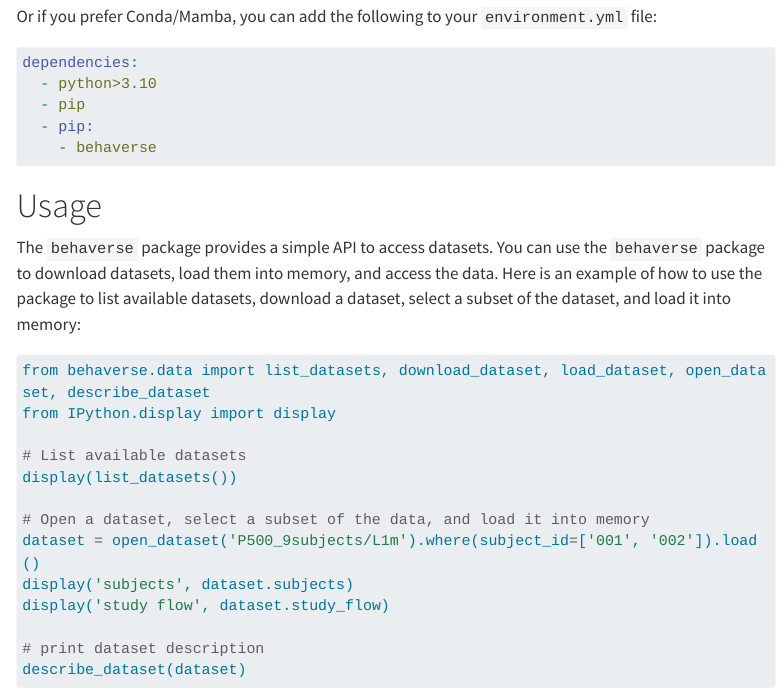
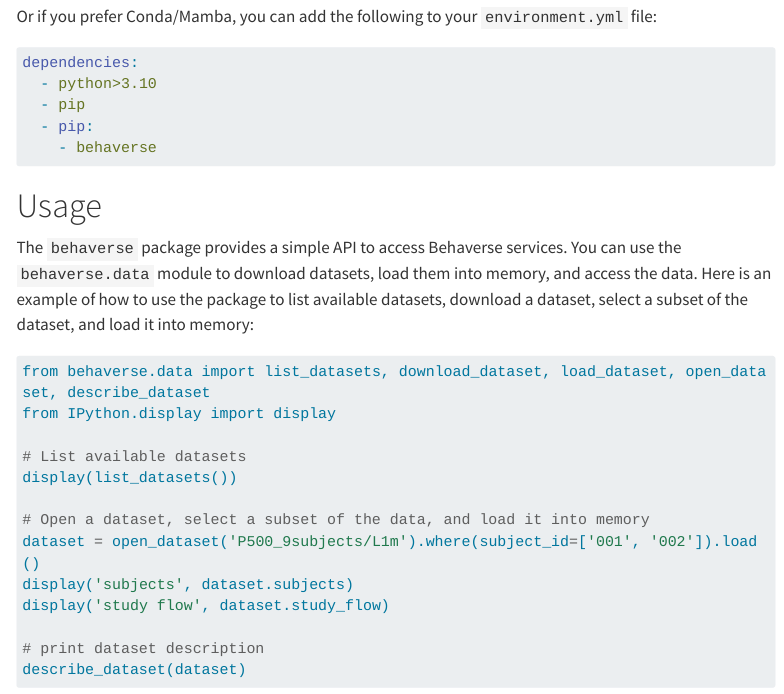
Before and after one commit to behaverse/behaverse-api, a Quarto document (docs/getting_started.qmd): the page in a window 1100 px wide, from 240 px down. Rendered offline with R 4.5, knitr and Pandoc in place of Quarto, with nearby package versions; some code elsewhere in the file could not run offline; menus at the side of the page are left out; long lines of code are wrapped.

Commit message:
improve docs

````diff
--- a/docs/getting_started.qmd
+++ b/docs/getting_started.qmd
@@ -26,7 +26,7 @@
 
 # Usage
 
-The `behaverse` package provides a simple API to access datasets. You can use the `behaverse` package to download datasets, load them into memory, and access the data. Here is an example of how to use the package to list available datasets, download a dataset, select a subset of the dataset, and load it into memory:
+The `behaverse` package provides a simple API to access Behaverse services. You can use the `behaverse.data` module to download datasets, load them into memory, and access the data. Here is an example of how to use the package to list available datasets, download a dataset, select a subset of the dataset, and load it into memory:
 
 ```{python}
 from behaverse.data import list_datasets, download_dataset, load_dataset, open_dataset, describe_dataset
````
